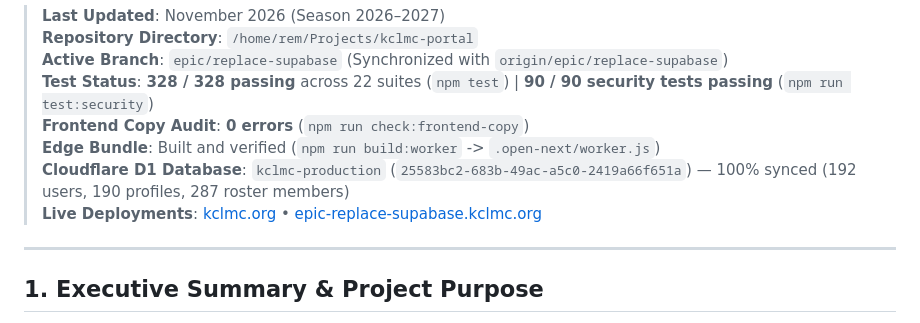
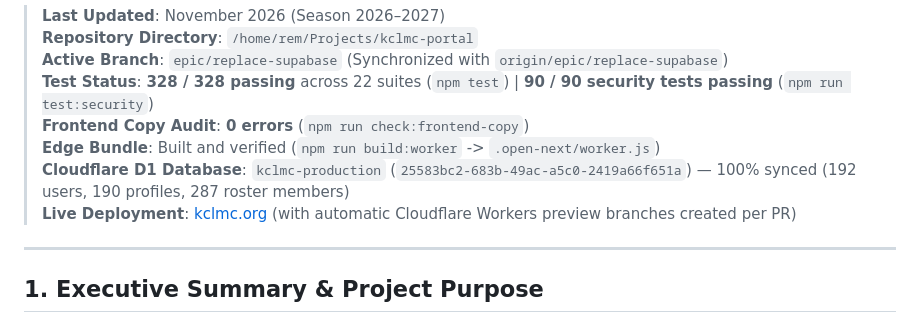
Before and after one commit to RemTypes/kclmc-portal, a Markdown page: SESSION_HANDOVER.md, the part around the change. Rendered like a GitHub page.

```diff
--- a/SESSION_HANDOVER.md
+++ b/SESSION_HANDOVER.md
@@ -7,7 +7,7 @@
 > **Frontend Copy Audit**: **0 errors** (`npm run check:frontend-copy`)
 > **Edge Bundle**: Built and verified (`npm run build:worker` -> `.open-next/worker.js`)
 > **Cloudflare D1 Database**: `kclmc-production` (`25583bc2-683b-49ac-a5c0-2419a66f651a`) — 100% synced (192 users, 190 profiles, 287 roster members)
-> **Live Deployments**: [kclmc.org](https://kclmc.org) • [epic-replace-supabase.kclmc.org](https://epic-replace-supabase.kclmc.org)
+> **Live Deployment**: [kclmc.org](https://kclmc.org) (with automatic Cloudflare Workers preview branches created per PR)
 
 ---
 
```
Also changed, not shown: README.md (+1 -1 lines).
